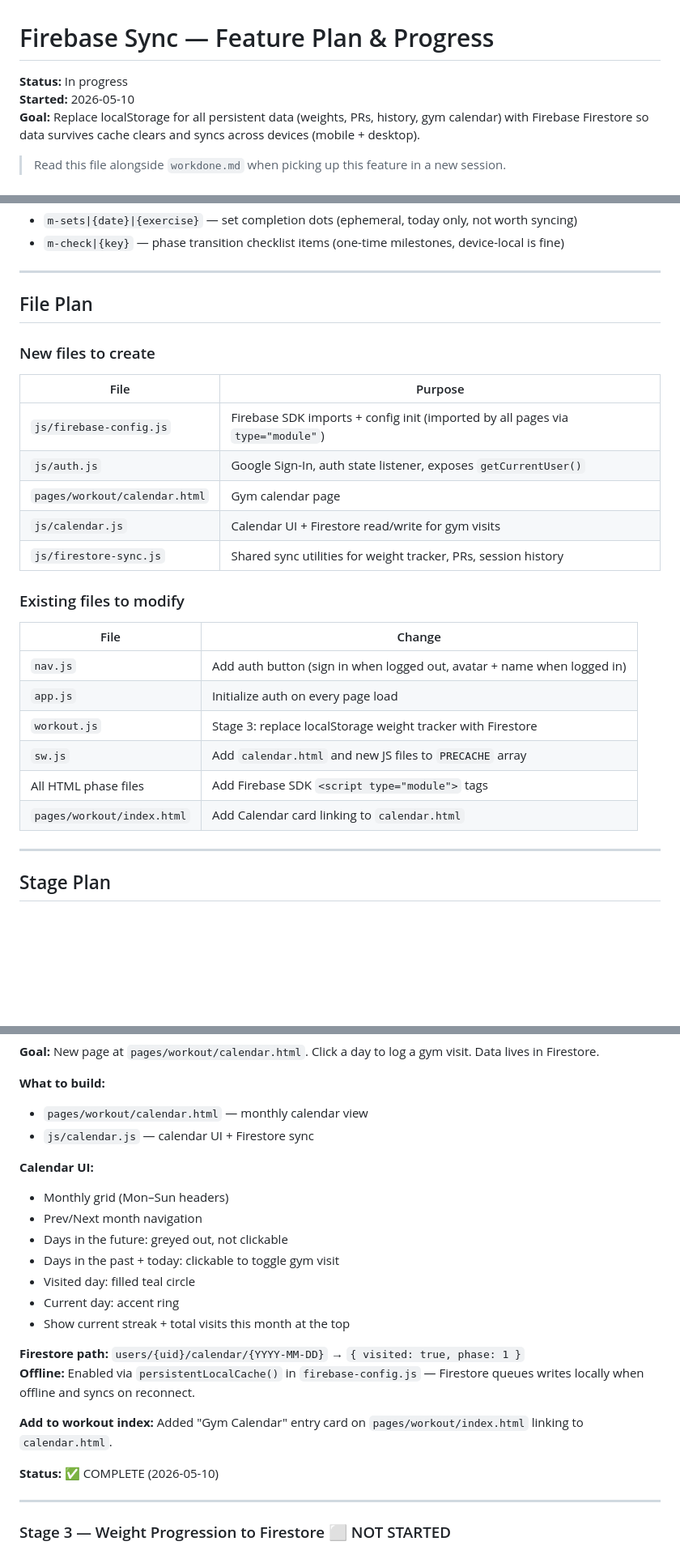
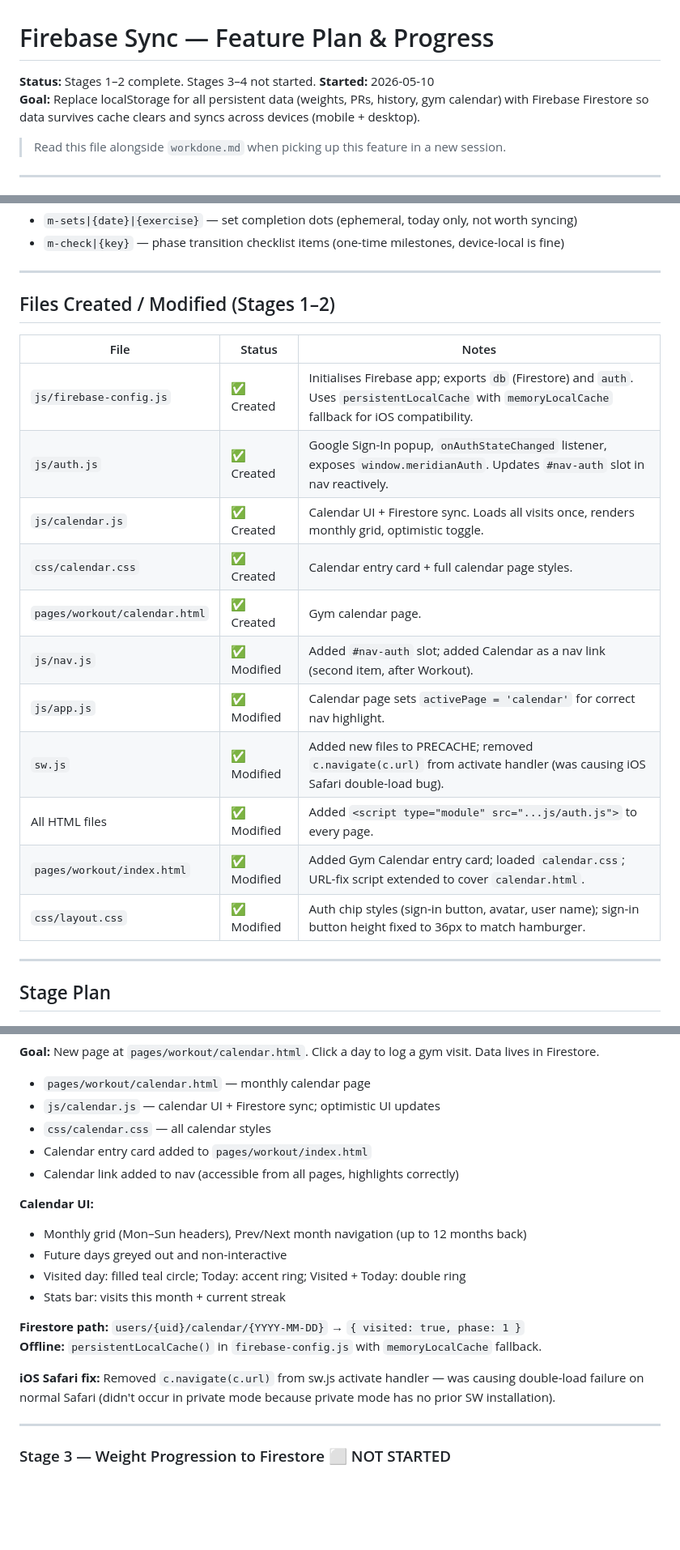
Before and after one commit to saraf-aman/meridian, a Markdown page: claude/firebase-sync.md, 3 parts joined by grey strips. Shown at 81% size. Rendered like a GitHub page; blank space fills up the shorter version.

```diff
--- a/claude/firebase-sync.md
+++ b/claude/firebase-sync.md
@@ -1,6 +1,6 @@
 # Firebase Sync — Feature Plan & Progress
 
-**Status:** In progress
+**Status:** Stages 1–2 complete. Stages 3–4 not started.
 **Started:** 2026-05-10
 **Goal:** Replace localStorage for all persistent data (weights, PRs, history, gym calendar) with Firebase Firestore so data survives cache clears and syncs across devices (mobile + desktop).
 
@@ -56,26 +57,21 @@ users/
 
 ---
 
-## File Plan
+## Files Created / Modified (Stages 1–2)
 
-### New files to create
-| File | Purpose |
-|------|---------|
-| `js/firebase-config.js` | Firebase SDK imports + config init (imported by all pages via `type="module"`) |
-| `js/auth.js` | Google Sign-In, auth state listener, exposes `getCurrentUser()` |
-| `pages/workout/calendar.html` | Gym calendar page |
-| `js/calendar.js` | Calendar UI + Firestore read/write for gym visits |
-| `js/firestore-sync.js` | Shared sync utilities for weight tracker, PRs, session history |
-
-### Existing files to modify
-| File | Change |
-|------|--------|
-| `nav.js` | Add auth button (sign in when logged out, avatar + name when logged in) |
-| `app.js` | Initialize auth on every page load |
-| `workout.js` | Stage 3: replace localStorage weight tracker with Firestore |
-| `sw.js` | Add `calendar.html` and new JS files to `PRECACHE` array |
-| All HTML phase files | Add Firebase SDK `<script type="module">` tags |
-| `pages/workout/index.html` | Add Calendar card linking to `calendar.html` |
+| File | Status | Notes |
+|------|--------|-------|
+| `js/firebase-config.js` | ✅ Created | Initialises Firebase app; exports `db` (Firestore) and `auth`. Uses `persistentLocalCache` with `memoryLocalCache` fallback for iOS compatibility. |
+| `js/auth.js` | ✅ Created | Google Sign-In popup, `onAuthStateChanged` listener, exposes `window.meridianAuth`. Updates `#nav-auth` slot in nav reactively. |
+| `js/calendar.js` | ✅ Created | Calendar UI + Firestore sync. Loads all visits once, renders monthly grid, optimistic toggle. |
+| `css/calendar.css` | ✅ Created | Calendar entry card + full calendar page styles. |
+| `pages/workout/calendar.html` | ✅ Created | Gym calendar page. |
+| `js/nav.js` | ✅ Modified | Added `#nav-auth` slot; added Calendar as a nav link (second item, after Workout). |
+| `js/app.js` | ✅ Modified | Calendar page sets `activePage = 'calendar'` for correct nav highlight. |
+| `sw.js` | ✅ Modified | Added new files to PRECACHE; removed `c.navigate(c.url)` from activate handler (was causing iOS Safari double-load bug). |
+| All HTML files | ✅ Modified | Added `<script type="module" src="...js/auth.js">` to every page. |
+| `pages/workout/index.html` | ✅ Modified | Added Gym Calendar entry card; loaded `calendar.css`; URL-fix script extended to cover `calendar.html`. |
+| `css/layout.css` | ✅ Modified | Auth chip styles (sign-in button, avatar, user name); sign-in button height fixed to 36px to match hamburger. |
 
 ---
 
@@ -105,24 +92,21 @@ users/
 **Goal:** New page at `pages/workout/calendar.html`. Click a day to log a gym visit. Data lives in Firestore.
 
-**What to build:**
-- `pages/workout/calendar.html` — monthly calendar view
-- `js/calendar.js` — calendar UI + Firestore sync
+- `pages/workout/calendar.html` — monthly calendar page
+- `js/calendar.js` — calendar UI + Firestore sync; optimistic UI updates
+- `css/calendar.css` — all calendar styles
+- Calendar entry card added to `pages/workout/index.html`
+- Calendar link added to nav (accessible from all pages, highlights correctly)
 
 **Calendar UI:**
-- Monthly grid (Mon–Sun headers)
-- Prev/Next month navigation
-- Days in the future: greyed out, not clickable
-- Days in the past + today: clickable to toggle gym visit
-- Visited day: filled teal circle
-- Current day: accent ring
-- Show current streak + total visits this month at the top
+- Monthly grid (Mon–Sun headers), Prev/Next month navigation (up to 12 months back)
+- Future days greyed out and non-interactive
+- Visited day: filled teal circle; Today: accent ring; Visited + Today: double ring
+- Stats bar: visits this month + current streak
 
 **Firestore path:** `users/{uid}/calendar/{YYYY-MM-DD}` → `{ visited: true, phase: 1 }`
-**Offline:** Enabled via `persistentLocalCache()` in `firebase-config.js` — Firestore queues writes locally when offline and syncs on reconnect.
+**Offline:** `persistentLocalCache()` in `firebase-config.js` with `memoryLocalCache` fallback.
 
-**Add to workout index:** Added "Gym Calendar" entry card on `pages/workout/index.html` linking to `calendar.html`.
-
-**Status:** ✅ COMPLETE (2026-05-10)
+**iOS Safari fix:** Removed `c.navigate(c.url)` from sw.js activate handler — was causing double-load failure on normal Safari (didn't occur in private mode because private mode has no prior SW installation).
 
 ---
 
```
Also changed, not shown: other parts of claude/firebase-sync.md (+8 -16 lines), claude/workdone.md (+18 -7 lines).
